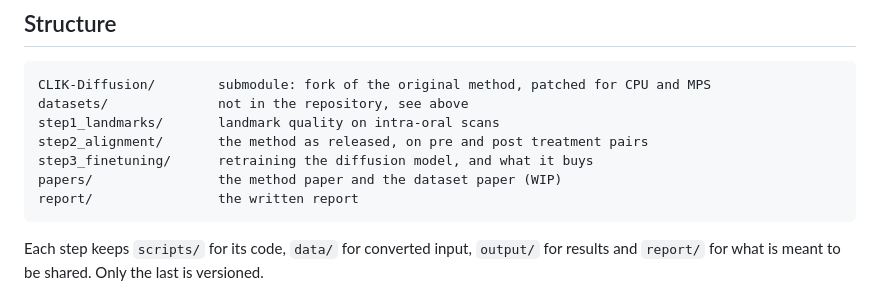
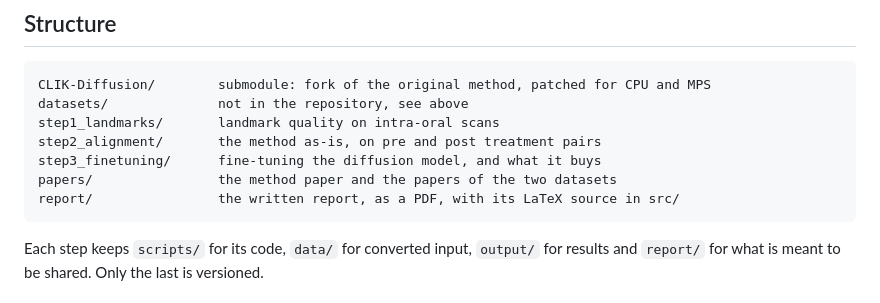
Before and after one commit to giovannifil-64/computer-vision, a Markdown page: README.md, the part around one of its changes. GitHub-like rendering.

````diff
--- a/README.md
+++ b/README.md
@@ -80,10 +80,10 @@ Yes, partly. See [`step3_finetuning/README.md`](step3_finetuning/README.md) for
 CLIK-Diffusion/        submodule: fork of the original method, patched for CPU and MPS
 datasets/              not in the repository, see above
 step1_landmarks/       landmark quality on intra-oral scans
-step2_alignment/       the method as released, on pre and post treatment pairs
-step3_finetuning/      retraining the diffusion model, and what it buys
-papers/                the method paper and the dataset paper (WIP)
-report/                the written report
+step2_alignment/       the method as-is, on pre and post treatment pairs
+step3_finetuning/      fine-tuning the diffusion model, and what it buys
+papers/                the method paper and the papers of the two datasets
+report/                the written report, as a PDF, with its LaTeX source in src/
 ```
 
 Each step keeps `scripts/` for its code, `data/` for converted input, `output/` for results and `report/` for what is meant to be shared. Only the last is versioned.
````
Also changed, not shown: other parts of README.md (+12 -12 lines).
